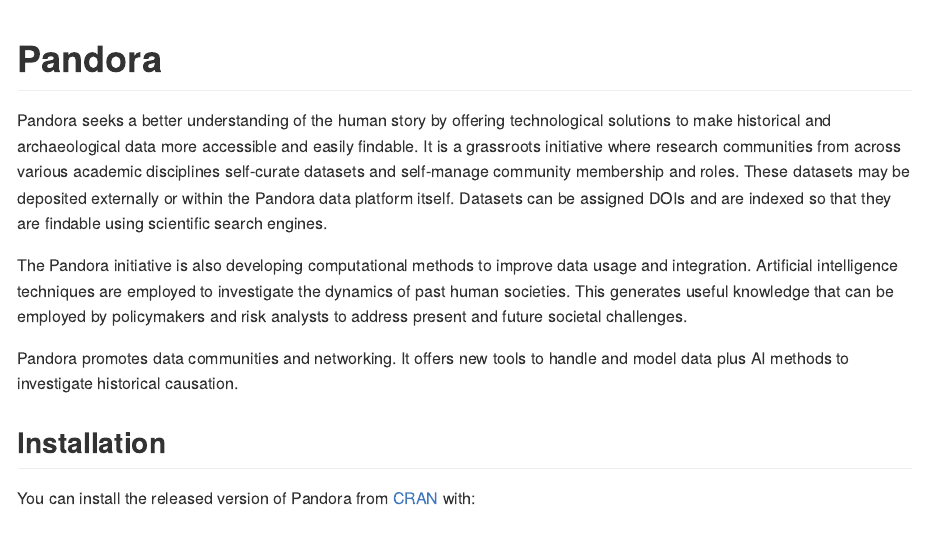
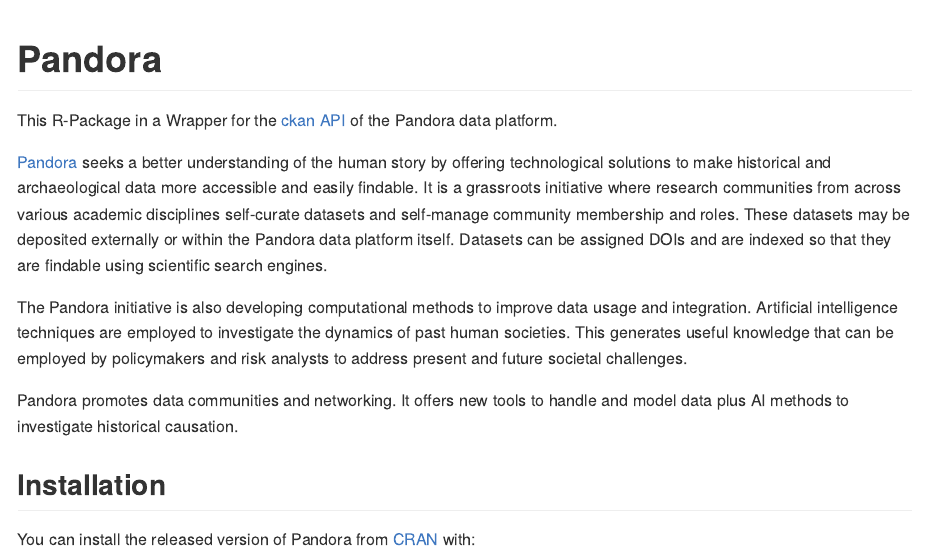
Before and after one commit to Pandora-IsoMemo/pandora-data, an R Markdown document (README.Rmd): the page in a window 1100 px wide, from its top. The pictures show the output file README.md that the author committed with the source, drawn offline in the style of GitHub; long lines of code are wrapped; badge pictures from the web are left out.

Commit message:
add links to ckan & pandora

```diff
--- a/README.Rmd
+++ b/README.Rmd
@@ -19,13 +19,17 @@
 [![R-CMD-check](https://github.com/Pandora-IsoMemo/pandora-data/actions/workflows/R-CMD-check.yaml/badge.svg)](https://github.com/Pandora-IsoMemo/pandora-data/actions/workflows/R-CMD-check.yaml)
 <!-- badges: end -->
 
-Pandora seeks a better understanding of the human story by offering technological
-solutions to make historical and archaeological data more accessible and easily
-findable. It is a grassroots initiative where research communities from across
-various academic disciplines self-curate datasets and self-manage community
-membership and roles. These datasets may be deposited externally or within the
-Pandora data platform itself. Datasets can be assigned DOIs and are indexed so
-that they are findable using scientific search engines.
+This R-Package in a Wrapper for the [ckan API](https://docs.ckan.org/en/2.9/api/)
+of the Pandora data platform.
+
+[Pandora](https://pandora.earth/) seeks a better understanding of the human
+story by offering technological solutions to make historical and archaeological
+data more accessible and easily findable. It is a grassroots initiative where
+research communities from across various academic disciplines self-curate
+datasets and self-manage community  membership and roles. These datasets may be
+deposited externally or within the Pandora data platform itself. Datasets can be
+assigned DOIs and are indexed so that they are findable using scientific search
+engines.
 
 The Pandora initiative is also developing computational methods to improve data
 usage and integration. Artificial intelligence techniques are employed to
```
Also changed, not shown: README.md, docs/pkgdown.yml, 1 other file.
